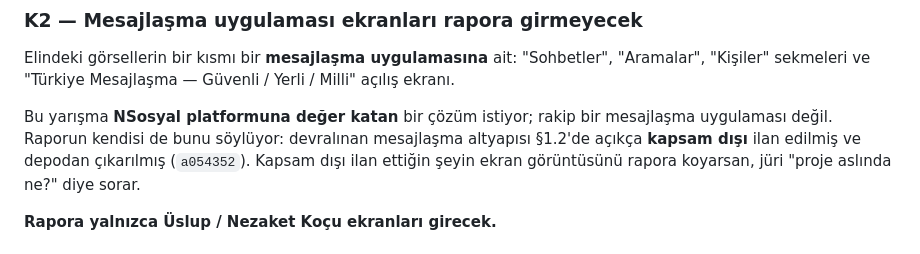
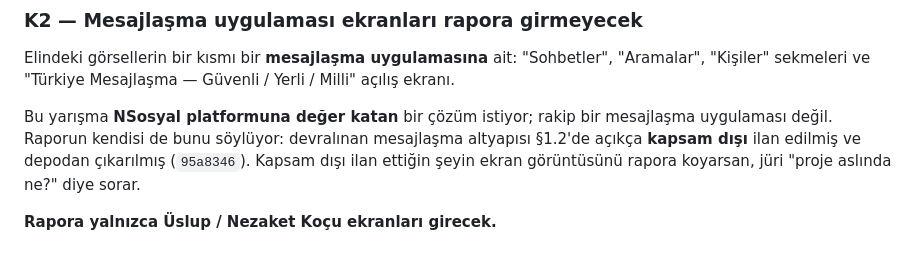
Before and after one commit to EgeSoft1/uslup, a Markdown page: docs/11_GORSEL_PLANI.md, the part around the change. GitHub-like rendering.

Commit message:
docs: görsel planındaki commit atfını yeniden yazılmış geçmişe göre düzelt

```diff
--- a/docs/11_GORSEL_PLANI.md
+++ b/docs/11_GORSEL_PLANI.md
@@ -50,7 +50,7 @@ Milli" açılış ekranı.
 Bu yarışma **NSosyal platformuna değer katan** bir çözüm istiyor; rakip bir
 mesajlaşma uygulaması değil. Raporun kendisi de bunu söylüyor: devralınan
 mesajlaşma altyapısı §1.2'de açıkça **kapsam dışı** ilan edilmiş ve depodan
-çıkarılmış (`a054352`). Kapsam dışı ilan ettiğin şeyin ekran görüntüsünü rapora
+çıkarılmış (`95a8346`). Kapsam dışı ilan ettiğin şeyin ekran görüntüsünü rapora
 koyarsan, jüri "proje aslında ne?" diye sorar.
 
 **Rapora yalnızca Üslup / Nezaket Koçu ekranları girecek.**
```
